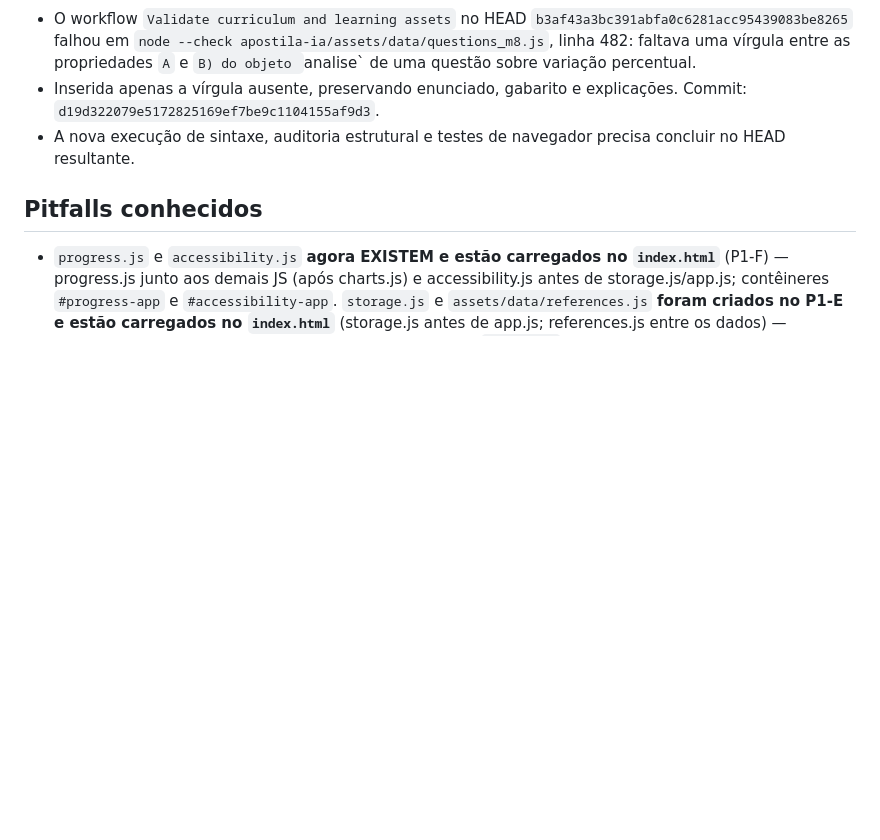
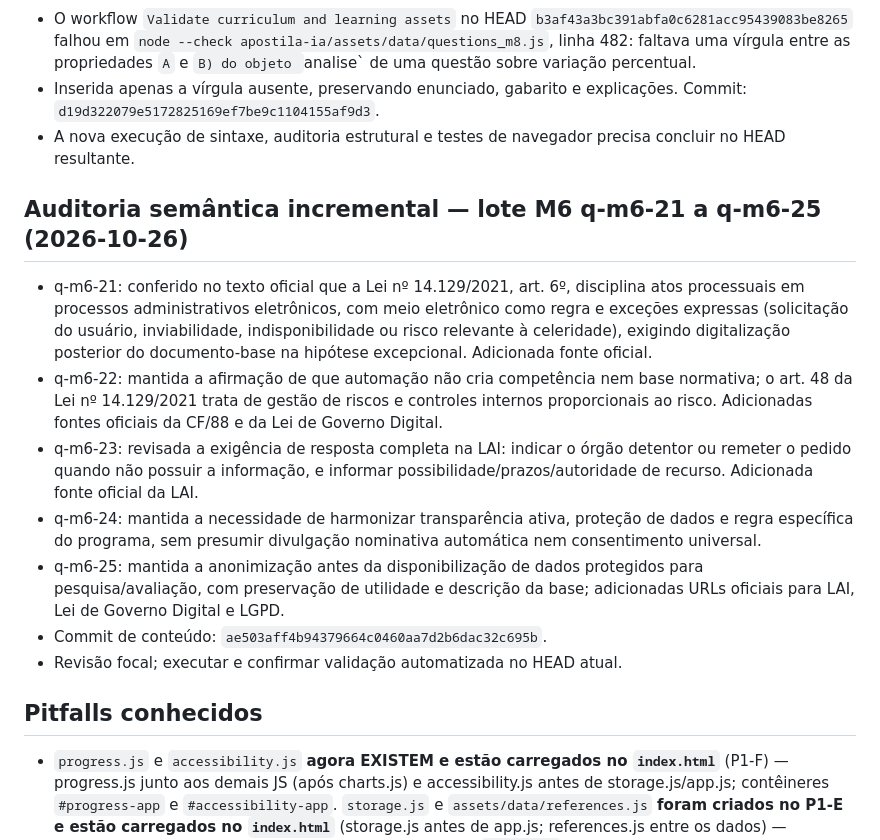
Before and after one commit to Fatal1tyBarucco/FCN, a Markdown page: AGENTS.md, the part around the change. Rendered like a GitHub page; blank space fills up the shorter version.

Commit message:
docs: registrar auditoria semântica M6 questões 21–25

```diff
--- a/AGENTS.md
+++ b/AGENTS.md
@@ -666,6 +666,16 @@ Fonte de estado: branch `feat/fase-1-orquestracao-20261025`, PR [#17](https://gi
 - Inserida apenas a vírgula ausente, preservando enunciado, gabarito e explicações. Commit: `d19d322079e5172825169ef7be9c1104155af9d3`.
 - A nova execução de sintaxe, auditoria estrutural e testes de navegador precisa concluir no HEAD resultante.
 
+## Auditoria semântica incremental — lote M6 q-m6-21 a q-m6-25 (2026-10-26)
+
+- q-m6-21: conferido no texto oficial que a Lei nº 14.129/2021, art. 6º, disciplina atos processuais em processos administrativos eletrônicos, com meio eletrônico como regra e exceções expressas (solicitação do usuário, inviabilidade, indisponibilidade ou risco relevante à celeridade), exigindo digitalização posterior do documento-base na hipótese excepcional. Adicionada fonte oficial.
+- q-m6-22: mantida a afirmação de que automação não cria competência nem base normativa; o art. 48 da Lei nº 14.129/2021 trata de gestão de riscos e controles internos proporcionais ao risco. Adicionadas fontes oficiais da CF/88 e da Lei de Governo Digital.
+- q-m6-23: revisada a exigência de resposta completa na LAI: indicar o órgão detentor ou remeter o pedido quando não possuir a informação, e informar possibilidade/prazos/autoridade de recurso. Adicionada fonte oficial da LAI.
+- q-m6-24: mantida a necessidade de harmonizar transparência ativa, proteção de dados e regra específica do programa, sem presumir divulgação nominativa automática nem consentimento universal.
+- q-m6-25: mantida a anonimização antes da disponibilização de dados protegidos para pesquisa/avaliação, com preservação de utilidade e descrição da base; adicionadas URLs oficiais para LAI, Lei de Governo Digital e LGPD.
+- Commit de conteúdo: `ae503aff4b94379664c0460aa7d2b6dac32c695b`.
+- Revisão focal; executar e confirmar validação automatizada no HEAD atual.
+
 ## Pitfalls conhecidos
 
 - `progress.js` e `accessibility.js` **agora EXISTEM e estão carregados no `index.html`** (P1-F) — progress.js junto aos demais JS (após charts.js) e accessibility.js antes de storage.js/app.js; contêineres `#progress-app` e `#accessibility-app`. `storage.js` e `assets/data/references.js` **foram criados no P1-E e estão carregados no `index.html`** (storage.js antes de app.js; references.js entre os dados) — infraestrutura de persistência e referências verificadas. (`search.js` **passou a existir e está carregado com `defer`** (contêiner `#search-app`); `audio.js` idem (`#audio-app`); `manifest.webmanifest` e `service-worker.js` **existem** e o `<link rel="manifest">` está no `<head>` com registro condicional de SW — PWA condicional, não testado em navegador real. `charts.js` **passou a existir e está carregado**: laboratório dos 5 gráficos obrigatórios em SVG próprio, contêiner `#charts-app`. `flashcards.js` **existe e está carregado**: UI de flashcards + repetição espaçada SM-2 simplificado. `quiz-engine.js` **existe e está carregado**: motor de simulados da Seção 10.2.)
```
